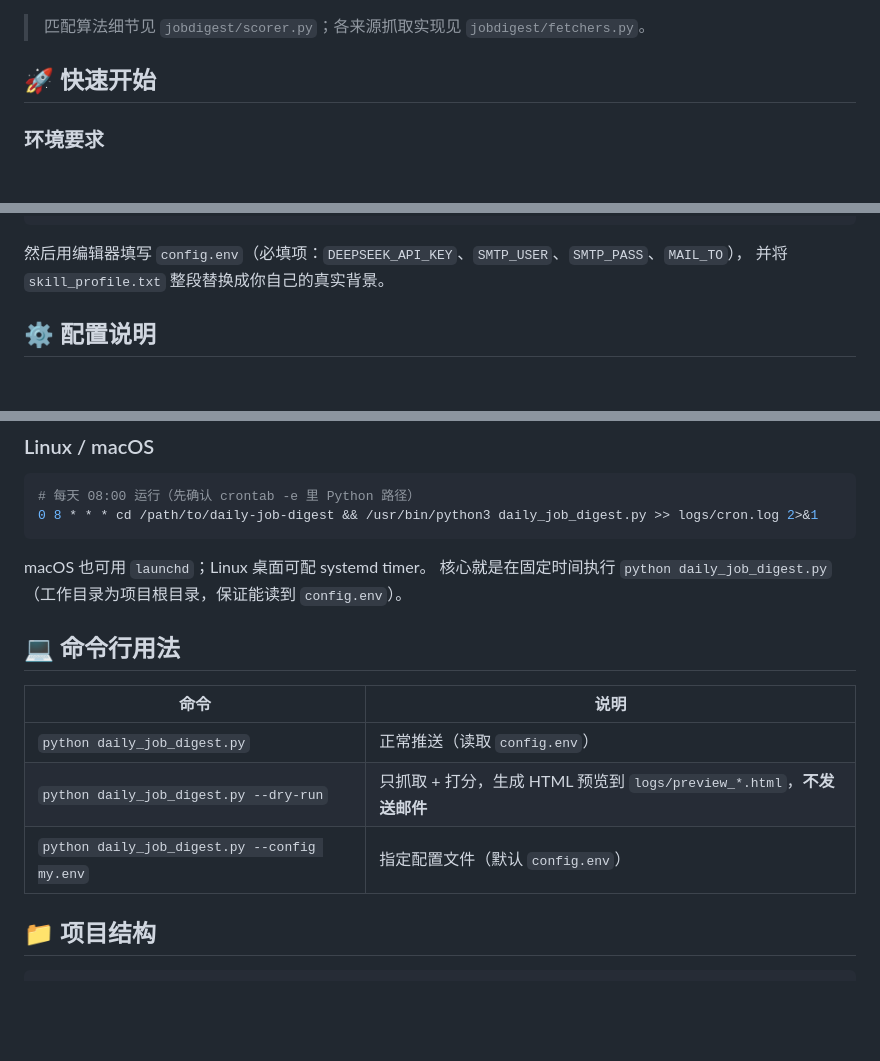
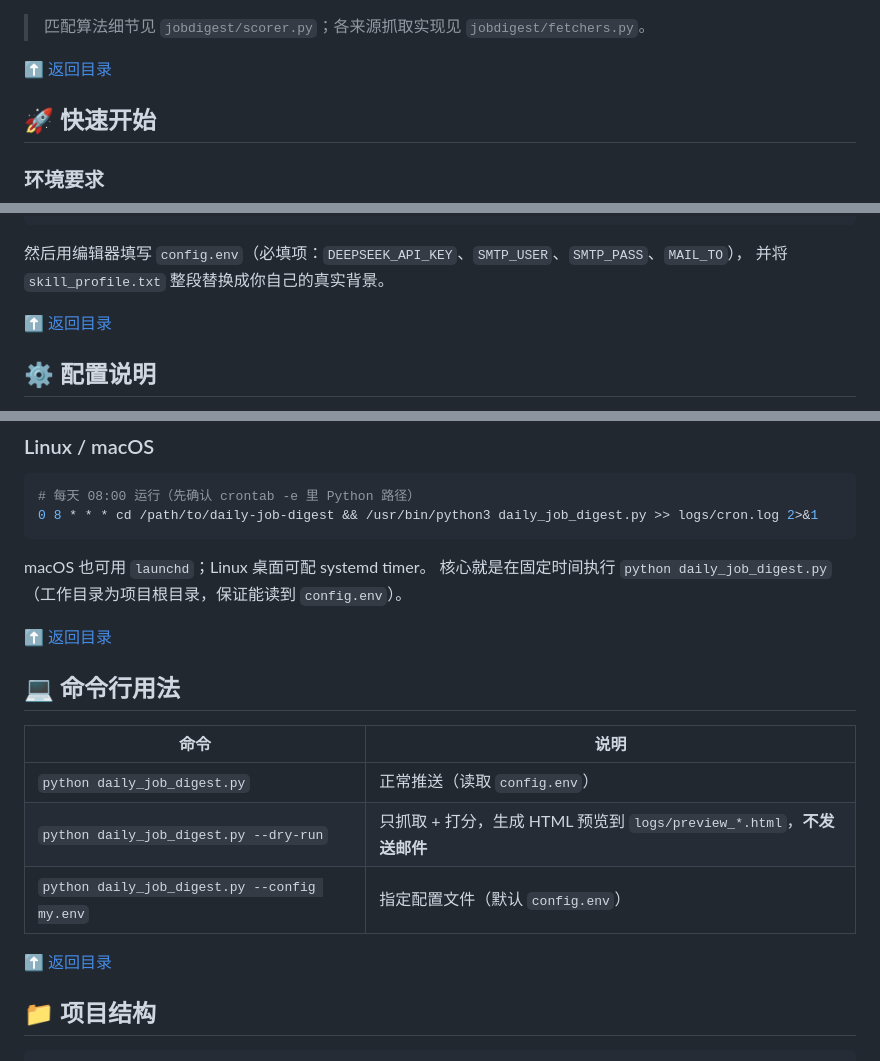
Before and after one commit to xiaoman0517/daily-job-digest, a Markdown page: README.md, 3 parts joined by grey strips. Drawn GitHub-style; blank space fills up the shorter version.

```diff
--- a/README.md
+++ b/README.md
@@ -67,6 +69,8 @@
 > 匹配算法细节见 `jobdigest/scorer.py`；各来源抓取实现见 `jobdigest/fetchers.py`。
 
 <a id="quickstart"></a>
+
+[⬆ 返回目录](#目录)
 
 ## 🚀 快速开始
 
@@ -114,6 +118,8 @@ cp skill_profile.txt.example skill_profile.txt
 并将 `skill_profile.txt` 整段替换成你自己的真实背景。
 
 <a id="configuration"></a>
+
+[⬆ 返回目录](#目录)
 
 ## ⚙️ 配置说明
 
@@ -229,6 +239,8 @@ macOS 也可用 `launchd`；Linux 桌面可配 systemd timer。
 
 <a id="cli"></a>
 
+[⬆ 返回目录](#目录)
+
 ## 💻 命令行用法
 
 | 命令 | 说明 |
@@ -238,6 +250,8 @@ macOS 也可用 `launchd`；Linux 桌面可配 systemd timer。
 | `python daily_job_digest.py --config my.env` | 指定配置文件（默认 `config.env`） |
 
 <a id="structure"></a>
+
+[⬆ 返回目录](#目录)
 
 ## 📁 项目结构
 
```
Also changed, not shown: other parts of README.md (+18 -0 lines).
